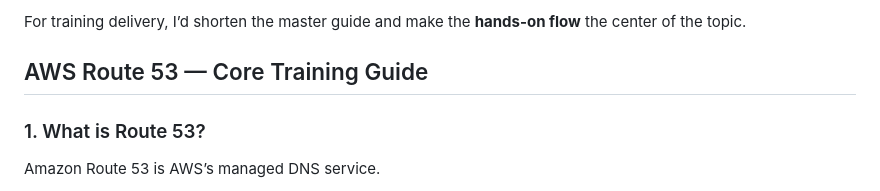
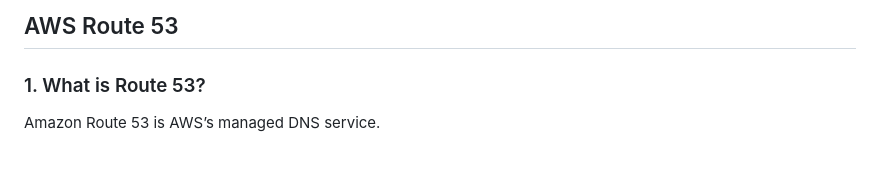
Before and after one commit to atulkamble/Route53, a Markdown page: README.md, the part around the change. GitHub-like rendering; blank space fills up the shorter version.

```diff
--- a/README.md
+++ b/README.md
@@ -1,6 +1,4 @@
-For training delivery, I’d shorten the master guide and make the **hands-on flow** the center of the topic.
-
-## AWS Route 53 — Core Training Guide
+## AWS Route 53
 
 ### 1. What is Route 53?
 
```
